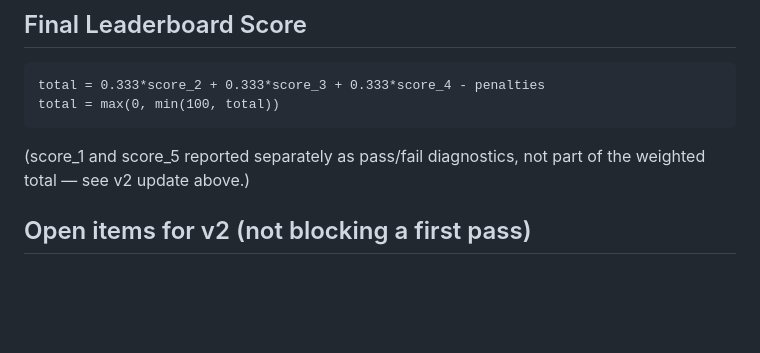
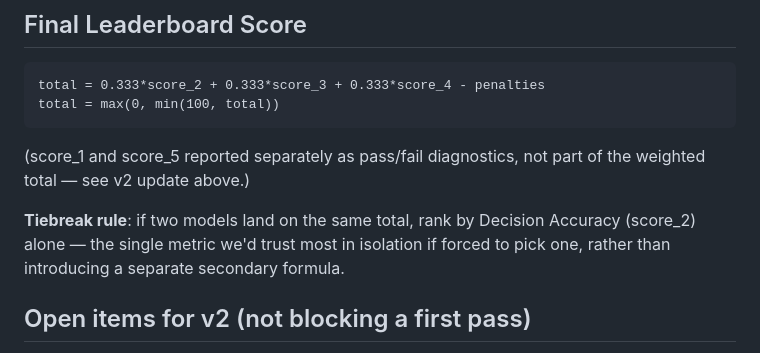
Before and after one commit to Awthura/AI_agents_for_science_workflows, a Markdown page: src/benchmark/decision_scoring_rubric.md, the part around the change. GitHub-like rendering; blank space fills up the shorter version.

Commit message:
add tiebreak rule (rank by Decision Accuracy): qwen3:4b now #1, gemma4:e4b #2

```diff
--- a/src/benchmark/decision_scoring_rubric.md
+++ b/src/benchmark/decision_scoring_rubric.md
@@ -169,6 +169,10 @@ total = max(0, min(100, total))
 (score_1 and score_5 reported separately as pass/fail diagnostics, not part
 of the weighted total — see v2 update above.)
 
+**Tiebreak rule**: if two models land on the same total, rank by Decision
+Accuracy (score_2) alone — the single metric we'd trust most in isolation if
+forced to pick one, rather than introducing a separate secondary formula.
+
 ## Open items for v2 (not blocking a first pass)
 
 - Metric 5's scaling factor needs calibration once real acceptance-rate data exists.
```
Also changed, not shown: src/benchmark/claude_judgments.md (+11 -7 lines).
